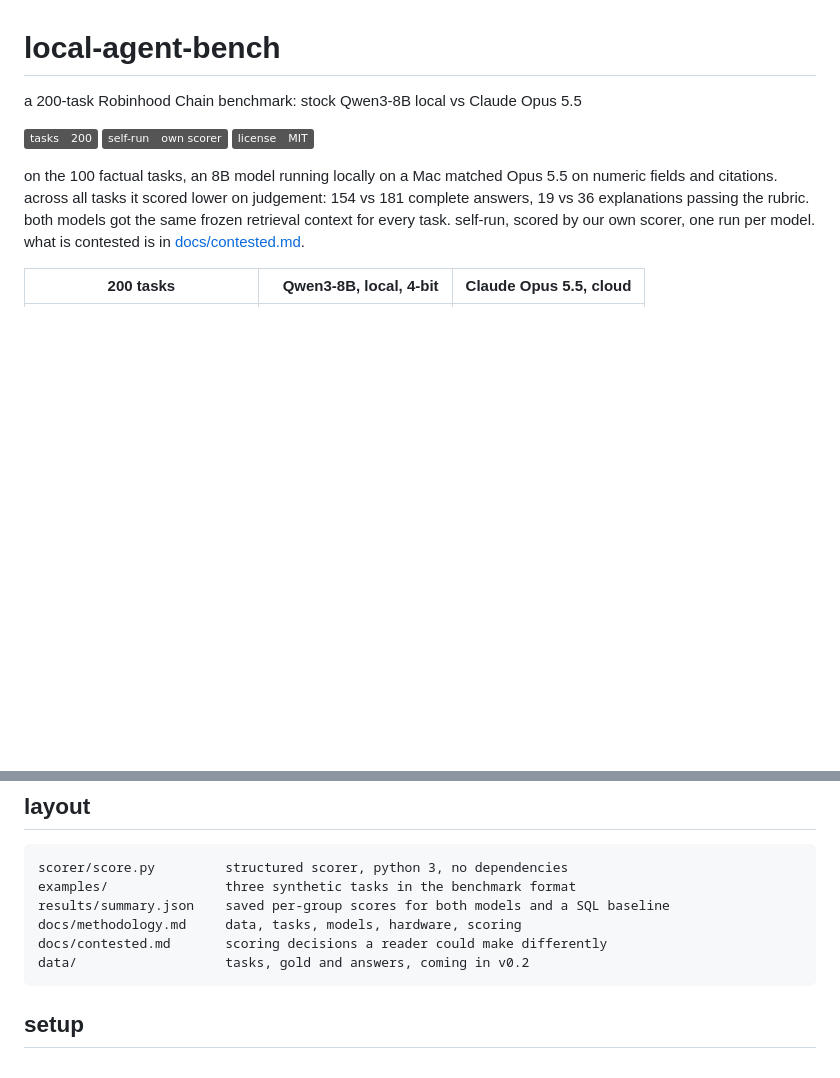
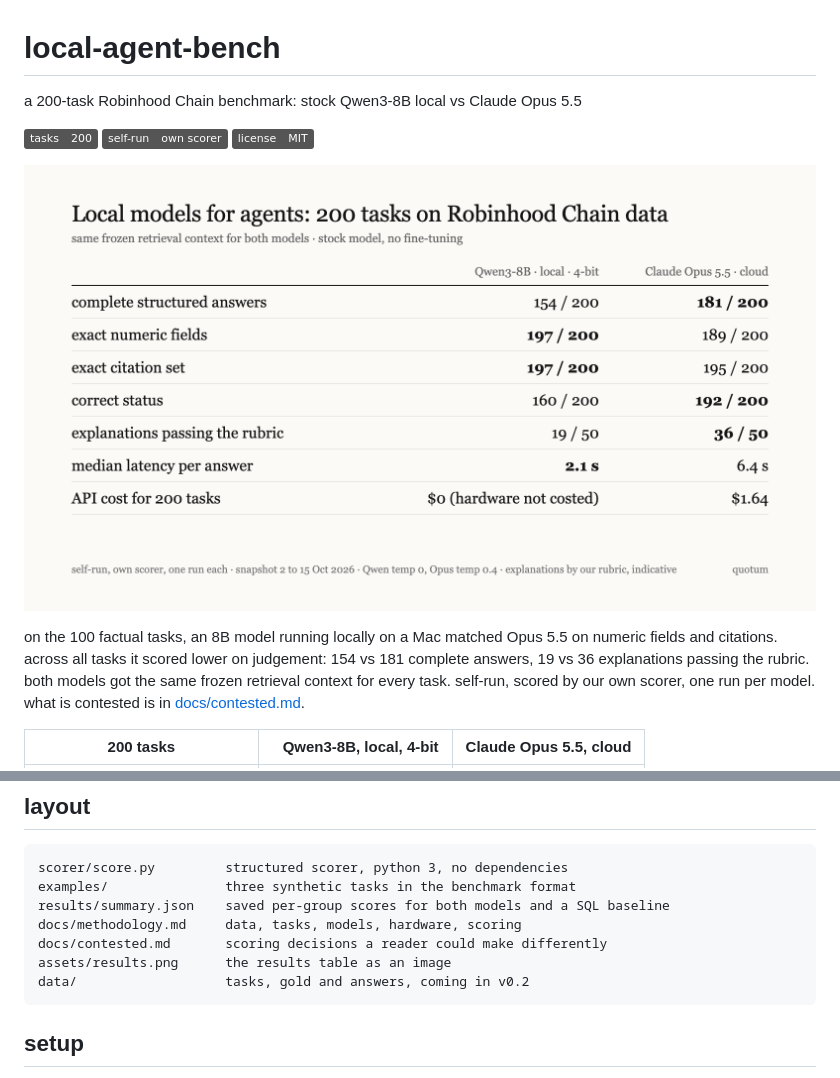
Before and after one commit to qvotvm/local-agent-bench, a Markdown page: README.md, 2 parts joined by grey strips. Drawn GitHub-style; pictures changed too: assets/results.png (added); badges without logos; blank space fills up the shorter version.

Commit message:
docs: show the results table as an image in the readme

````diff
--- a/README.md
+++ b/README.md
@@ -3,6 +3,8 @@
 a 200-task Robinhood Chain benchmark: stock Qwen3-8B local vs Claude Opus 5.5
 
 ![tasks](https://img.shields.io/badge/tasks-200-555) ![self-run](https://img.shields.io/badge/self--run-own%20scorer-555) ![license](https://img.shields.io/badge/license-MIT-555)
+
+![results: stock Qwen3-8B local vs Claude Opus 5.5 on 200 Robinhood Chain tasks](assets/results.png)
 
 on the 100 factual tasks, an 8B model running locally on a Mac matched Opus 5.5 on numeric fields and citations. across all tasks it scored lower on judgement: 154 vs 181 complete answers, 19 vs 36 explanations passing the rubric. both models got the same frozen retrieval context for every task. self-run, scored by our own scorer, one run per model. what is contested is in [docs/contested.md](docs/contested.md).
 
@@ -33,6 +35,7 @@ examples/               three synthetic tasks in the benchmark format
 results/summary.json    saved per-group scores for both models and a SQL baseline
 docs/methodology.md     data, tasks, models, hardware, scoring
 docs/contested.md       scoring decisions a reader could make differently
+assets/results.png      the results table as an image
 data/                   tasks, gold and answers, coming in v0.2
 ```
 
````
